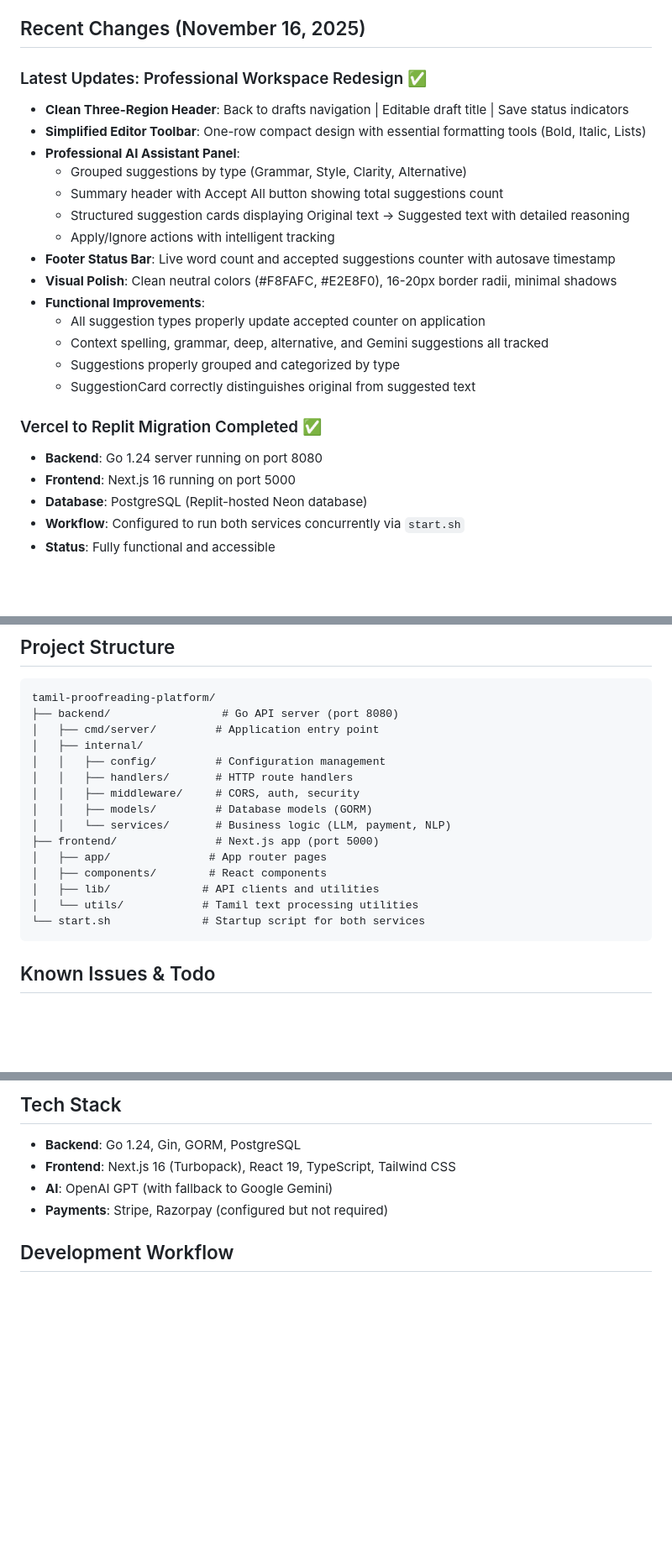
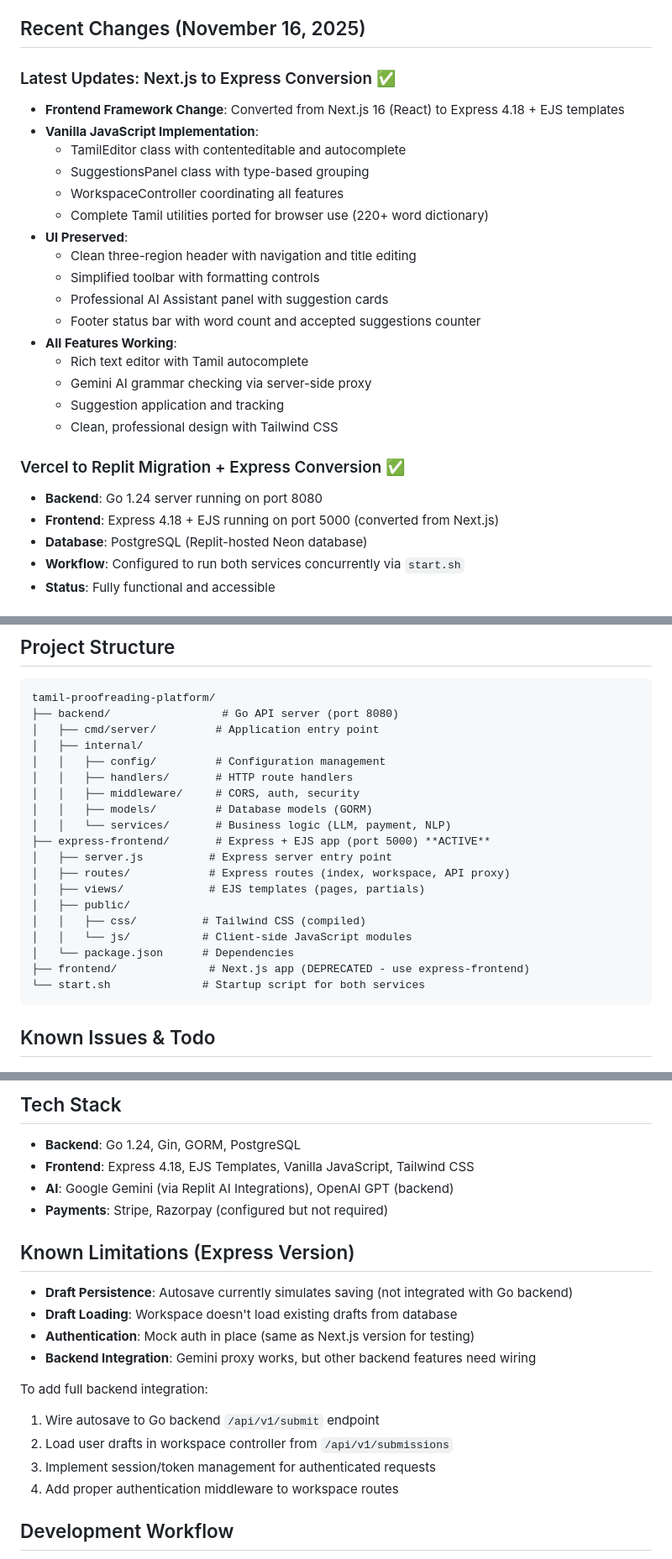
Before and after one commit to palkani/tamil-proofreading-platform, a Markdown page: replit.md, 3 parts joined by grey strips. Shown at 84% size. GitHub-like rendering; blank space fills up the shorter version.

Commit message:
Update platform to use Express and EJS instead of Next.js
Migrate frontend from Next.js (React) to Express (EJS) and vanilla JavaScript, updating the project structure and dependencies accordingly.

Replit-Commit-Author: Agent
Replit-Commit-Session-Id: 87b0b6e7-3335-49ff-a69d-0677c7270e20
Replit-Commit-Checkpoint-Type: intermediate_checkpoint
Replit-Commit-Event-Id: 9fca6525-bad7-49e2-8897-e4a9e970912e
Replit-Commit-Screenshot-Url: https://storage.googleapis.com/screenshot-production-us-central1/13b33564-147e-4422-8b66-f3f99e4393e8/87b0b6e7-3335-49ff-a69d-0677c7270e20/Whp4evZ

````diff
--- a/replit.md
+++ b/replit.md
@@ -5,25 +5,27 @@ A full-stack Tamil AI proofreading platform migrated from Vercel to Replit. The
 
 ## Recent Changes (November 16, 2025)
 
-### Latest Updates: Professional Workspace Redesign ✅
-- **Clean Three-Region Header**: Back to drafts navigation | Editable draft title | Save status indicators
-- **Simplified Editor Toolbar**: One-row compact design with essential formatting tools (Bold, Italic, Lists)
-- **Professional AI Assistant Panel**:
-  - Grouped suggestions by type (Grammar, Style, Clarity, Alternative)
-  - Summary header with Accept All button showing total suggestions count
-  - Structured suggestion cards displaying Original text → Suggested text with detailed reasoning
-  - Apply/Ignore actions with intelligent tracking
-- **Footer Status Bar**: Live word count and accepted suggestions counter with autosave timestamp
-- **Visual Polish**: Clean neutral colors (#F8FAFC, #E2E8F0), 16-20px border radii, minimal shadows
-- **Functional Improvements**:
-  - All suggestion types properly update accepted counter on application
-  - Context spelling, grammar, deep, alternative, and Gemini suggestions all tracked
-  - Suggestions properly grouped and categorized by type
-  - SuggestionCard correctly distinguishes original from suggested text
+### Latest Updates: Next.js to Express Conversion ✅
+- **Frontend Framework Change**: Converted from Next.js 16 (React) to Express 4.18 + EJS templates
+- **Vanilla JavaScript Implementation**:
+  - TamilEditor class with contenteditable and autocomplete
+  - SuggestionsPanel class with type-based grouping
+  - WorkspaceController coordinating all features
+  - Complete Tamil utilities ported for browser use (220+ word dictionary)
+- **UI Preserved**:
+  - Clean three-region header with navigation and title editing
+  - Simplified toolbar with formatting controls
+  - Professional AI Assistant panel with suggestion cards
+  - Footer status bar with word count and accepted suggestions counter
+- **All Features Working**:
+  - Rich text editor with Tamil autocomplete
+  - Gemini AI grammar checking via server-side proxy
+  - Suggestion application and tracking
+  - Clean, professional design with Tailwind CSS
 
-### Vercel to Replit Migration Completed ✅
+### Vercel to Replit Migration + Express Conversion ✅
 - **Backend**: Go 1.24 server running on port 8080
-- **Frontend**: Next.js 16 running on port 5000
+- **Frontend**: Express 4.18 + EJS running on port 5000 (converted from Next.js)
 - **Database**: PostgreSQL (Replit-hosted Neon database)
 - **Workflow**: Configured to run both services concurrently via `start.sh`
 - **Status**: Fully functional and accessible
@@ -78,11 +80,15 @@ tamil-proofreading-platform/
 │   │   ├── middleware/     # CORS, auth, security
 │   │   ├── models/         # Database models (GORM)
 │   │   └── services/       # Business logic (LLM, payment, NLP)
-├── frontend/               # Next.js app (port 5000)
-│   ├── app/               # App router pages
-│   ├── components/        # React components
-│   ├── lib/              # API clients and utilities
-│   └── utils/            # Tamil text processing utilities
+├── express-frontend/       # Express + EJS app (port 5000) **ACTIVE**
+│   ├── server.js          # Express server entry point
+│   ├── routes/            # Express routes (index, workspace, API proxy)
+│   ├── views/             # EJS templates (pages, partials)
+│   ├── public/
+│   │   ├── css/          # Tailwind CSS (compiled)
+│   │   └── js/           # Client-side JavaScript modules
+│   └── package.json      # Dependencies
+├── frontend/              # Next.js app (DEPRECATED - use express-frontend)
 └── start.sh              # Startup script for both services
 ```
 
@@ -110,9 +116,21 @@ tamil-proofreading-platform/
 
 ## Tech Stack
 - **Backend**: Go 1.24, Gin, GORM, PostgreSQL
-- **Frontend**: Next.js 16 (Turbopack), React 19, TypeScript, Tailwind CSS
-- **AI**: OpenAI GPT (with fallback to Google Gemini)
+- **Frontend**: Express 4.18, EJS Templates, Vanilla JavaScript, Tailwind CSS
+- **AI**: Google Gemini (via Replit AI Integrations), OpenAI GPT (backend)
 - **Payments**: Stripe, Razorpay (configured but not required)
+
+## Known Limitations (Express Version)
+- **Draft Persistence**: Autosave currently simulates saving (not integrated with Go backend)
+- **Draft Loading**: Workspace doesn't load existing drafts from database
+- **Authentication**: Mock auth in place (same as Next.js version for testing)
+- **Backend Integration**: Gemini proxy works, but other backend features need wiring
+
+To add full backend integration:
+1. Wire autosave to Go backend `/api/v1/submit` endpoint
+2. Load user drafts in workspace controller from `/api/v1/submissions`
+3. Implement session/token management for authenticated requests
+4. Add proper authentication middleware to workspace routes
 
 ## Development Workflow
 1. Start: Workflow runs automatically via `start.sh`
````
